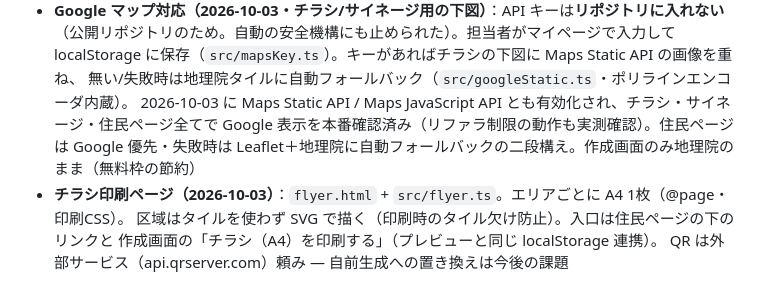
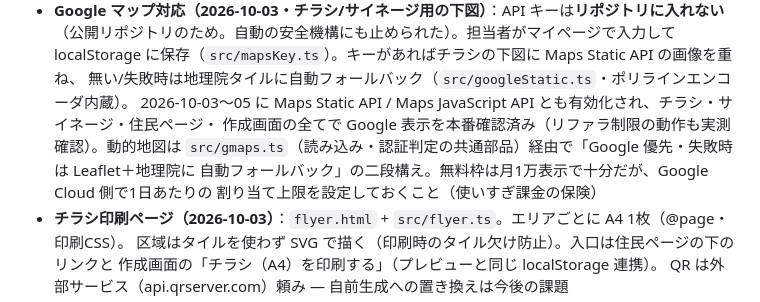
Before and after one commit to itou-create/flexmaker, a Markdown page: CLAUDE.md, the part around the change. Rendered like a GitHub page.

Commit message:
CLAUDE.md：全ページの Google マップ化完了を記録
Co-Authored-By: Claude Fable 5 <noreply@anthropic.com>

```diff
--- a/CLAUDE.md
+++ b/CLAUDE.md
@@ -182,9 +182,11 @@ buildZip() → downloadBytes()  src/gtfs/zip.ts          ← 無圧縮 zip、依
   （公開リポジトリのため。自動の安全機構にも止められた）。担当者がマイページで入力して
   localStorage に保存（`src/mapsKey.ts`）。キーがあればチラシの下図に Maps Static API の画像を重ね、
   無い/失敗時は地理院タイルに自動フォールバック（`src/googleStatic.ts`・ポリラインエンコーダ内蔵）。
-  2026-10-03 に Maps Static API / Maps JavaScript API とも有効化され、チラシ・サイネージ・住民ページ全てで
-  Google 表示を本番確認済み（リファラ制限の動作も実測確認）。住民ページは Google 優先・失敗時は
-  Leaflet＋地理院に自動フォールバックの二段構え。作成画面のみ地理院のまま（無料枠の節約）
+  2026-10-03〜05 に Maps Static API / Maps JavaScript API とも有効化され、チラシ・サイネージ・住民ページ・
+  作成画面の全てで Google 表示を本番確認済み（リファラ制限の動作も実測確認）。動的地図は
+  `src/gmaps.ts`（読み込み・認証判定の共通部品）経由で「Google 優先・失敗時は Leaflet＋地理院に
+  自動フォールバック」の二段構え。無料枠は月1万表示で十分だが、Google Cloud 側で1日あたりの
+  割り当て上限を設定しておくこと（使いすぎ課金の保険）
 - **チラシ印刷ページ（2026-10-03）**：`flyer.html` + `src/flyer.ts`。エリアごとに A4 1枚（@page・印刷CSS）。
   区域はタイルを使わず SVG で描く（印刷時のタイル欠け防止）。入口は住民ページの下のリンクと
   作成画面の「チラシ（A4）を印刷する」（プレビューと同じ localStorage 連携）。
```
